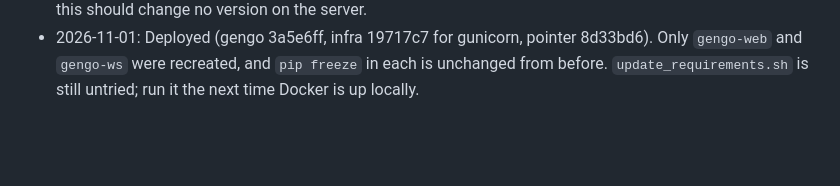
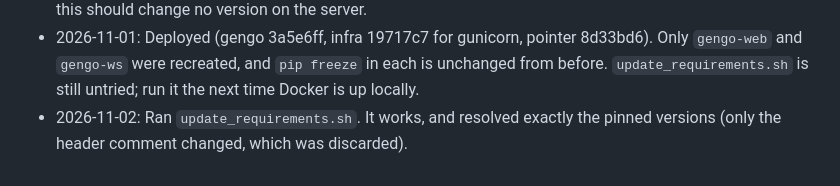
Before and after one commit to jackbenn/gengo, a Markdown page: BACKLOG.md, the part around the change. GitHub-like rendering; blank space fills up the shorter version.

Commit message:
Backlog: GENGO-9, update_requirements.sh verified
Co-Authored-By: Claude Opus 5.5 <noreply@anthropic.com>

```diff
--- a/BACKLOG.md
+++ b/BACKLOG.md
@@ -373,3 +373,5 @@ deliberate, simple step, and say how in the README. gunicorn is installed by
   8d33bd6). Only `gengo-web` and `gengo-ws` were recreated, and `pip freeze`
   in each is unchanged from before. `update_requirements.sh` is still
   untried; run it the next time Docker is up locally.
+- 2026-11-02: Ran `update_requirements.sh`. It works, and resolved exactly
+  the pinned versions (only the header comment changed, which was discarded).
```
